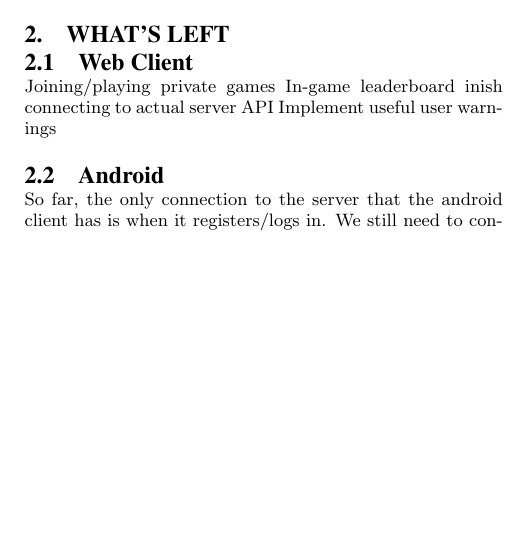
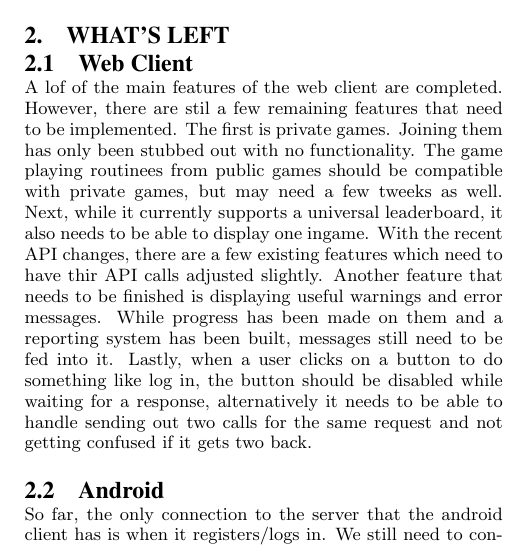
Before and after one commit to bgianfo/distributed-systems, a LaTeX paper (papers/phase-one/paper.tex): part of one column of page 1 of 2, cut so that both start at the same text, the shorter picture padded with empty space. Compiled offline with pdfLaTeX.

Commit message:
Added 'Whats Left' for web client to phase one paper

```diff
--- a/papers/phase-one/paper.tex
+++ b/papers/phase-one/paper.tex
@@ -99,10 +99,16 @@ and logs in players.
 
 \section {What's Left}
 \subsection {Web Client}
- Joining/playing private games
- In-game leaderboard
- inish connecting to actual server API
- Implement useful user warnings
+A lof of the main features of the web client are completed.
+However, there are stil a few remaining features that need to be implemented.
+The first is private games.
+Joining them has only been stubbed out with no functionality.
+The game playing routinees from public games should be compatible with private games, but may need a few tweeks as well.
+Next, while it currently supports a universal leaderboard, it also needs to be able to display one ingame.
+With the recent API changes, there are a few existing features which need to have thir API calls adjusted slightly.
+Another feature that needs to be finished is displaying useful warnings and error messages.
+While progress has been made on them and a reporting system has been built, messages still need to be fed into it.
+Lastly, when a user clicks on a button to do something like log in, the button should be disabled while waiting for a response, alternatively it needs to be able to handle sending out two calls for the same request and not getting confused if it gets two back.
 \subsection {Android}
 So far, the only connection to the server that the android client has is when it
 registers/logs in. We still need to connect the rest of the android client to
```
